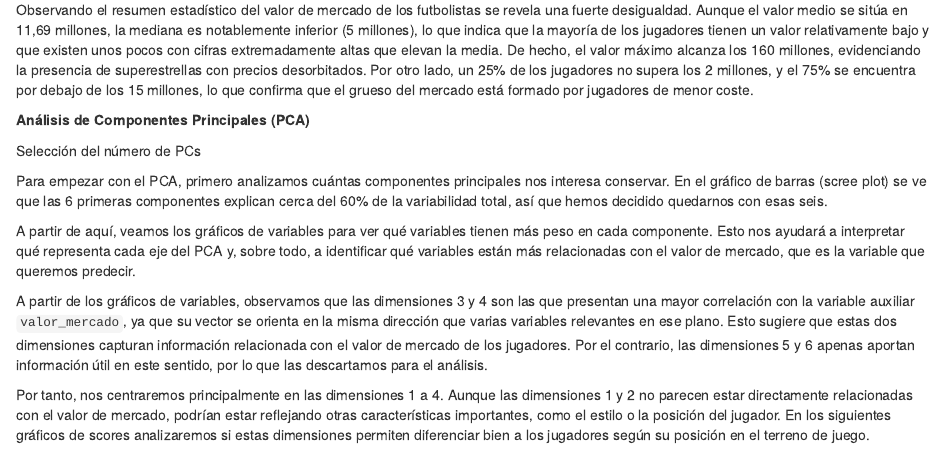
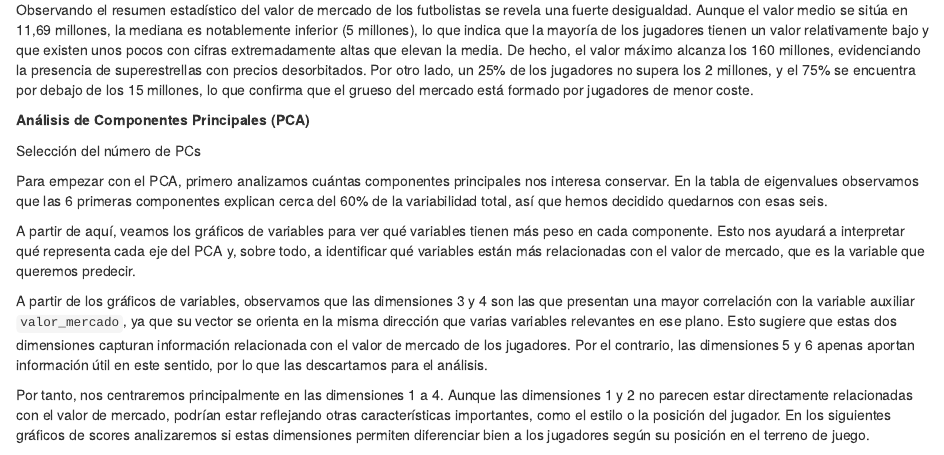
Before and after one commit to JorgeAcin/football-player-analytics, an R Markdown document (mdp_mihai_ultimo.Rmd): the page in a window 1100 px wide, from 3650 px down. Rendered offline with R 4.5, knitr and Pandoc, with nearby package versions; the code chunks are not run, so their results and figures are left out; drawn as R Markdown's standard HTML page in place of the format the file asks for.

Commit message:
Update mdp_mihai_ultimo.Rmd

````diff
--- a/mdp_mihai_ultimo.Rmd
+++ b/mdp_mihai_ultimo.Rmd
@@ -286,7 +286,7 @@ fviz_eig(res.pca, addlabels = TRUE) +
 ```{r }
 kable(eig.val[1:20,])
 ```
-Para empezar con el PCA, primero analizamos cuántas componentes principales nos interesa conservar. En el gráfico de barras (scree plot) se ve que las 6 primeras componentes explican cerca del 60% de la variabilidad total, así que hemos decidido quedarnos con esas seis.
+Para empezar con el PCA, primero analizamos cuántas componentes principales nos interesa conservar. En la tabla de eigenvalues observamos que las 6 primeras componentes explican cerca del 60% de la variabilidad total, así que hemos decidido quedarnos con esas seis.
 
 A partir de aquí, veamos los gráficos de variables para ver qué variables tienen más peso en cada componente. Esto nos ayudará a interpretar qué representa cada eje del PCA y, sobre todo, a identificar qué variables están más relacionadas con el valor de mercado, que es la variable que queremos predecir.
 
````
